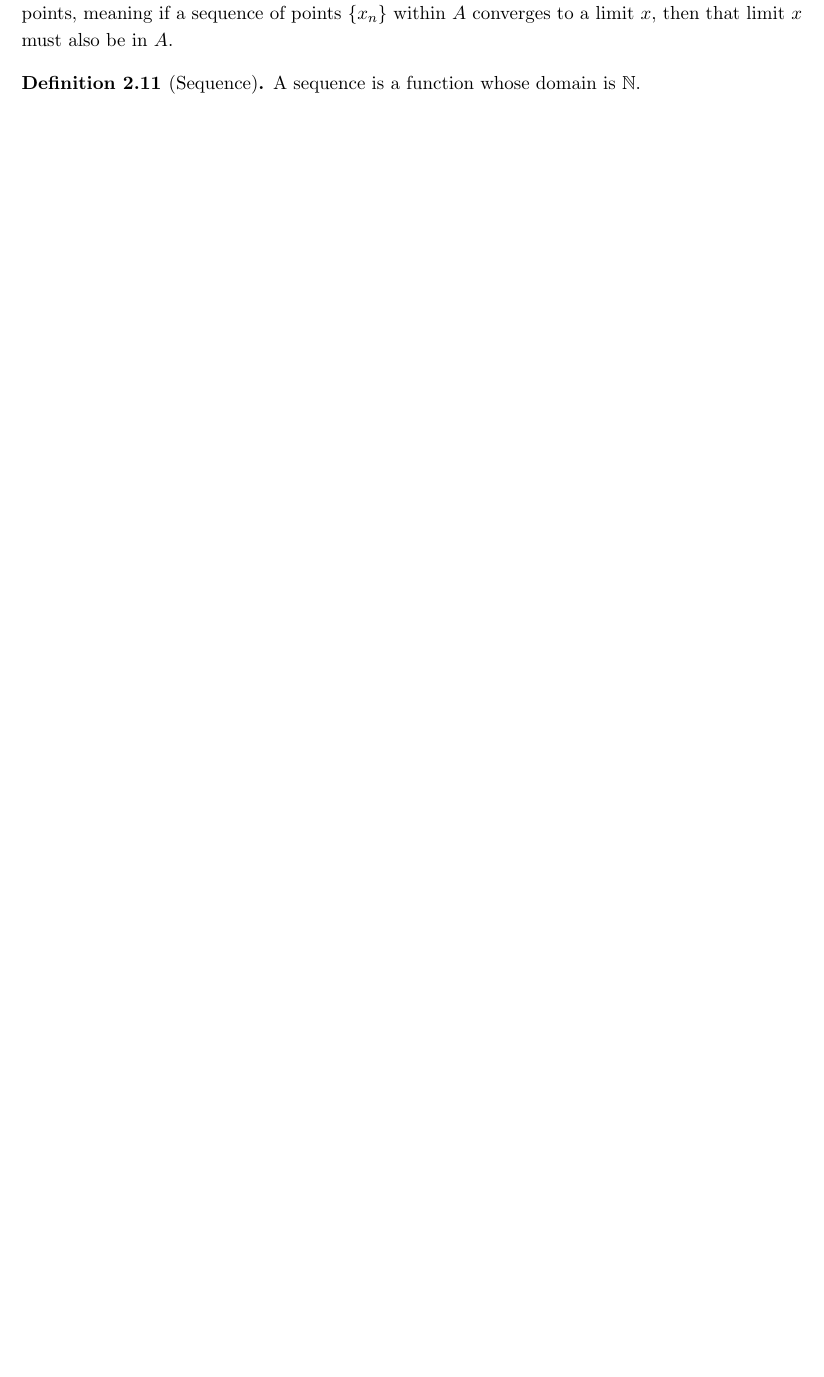
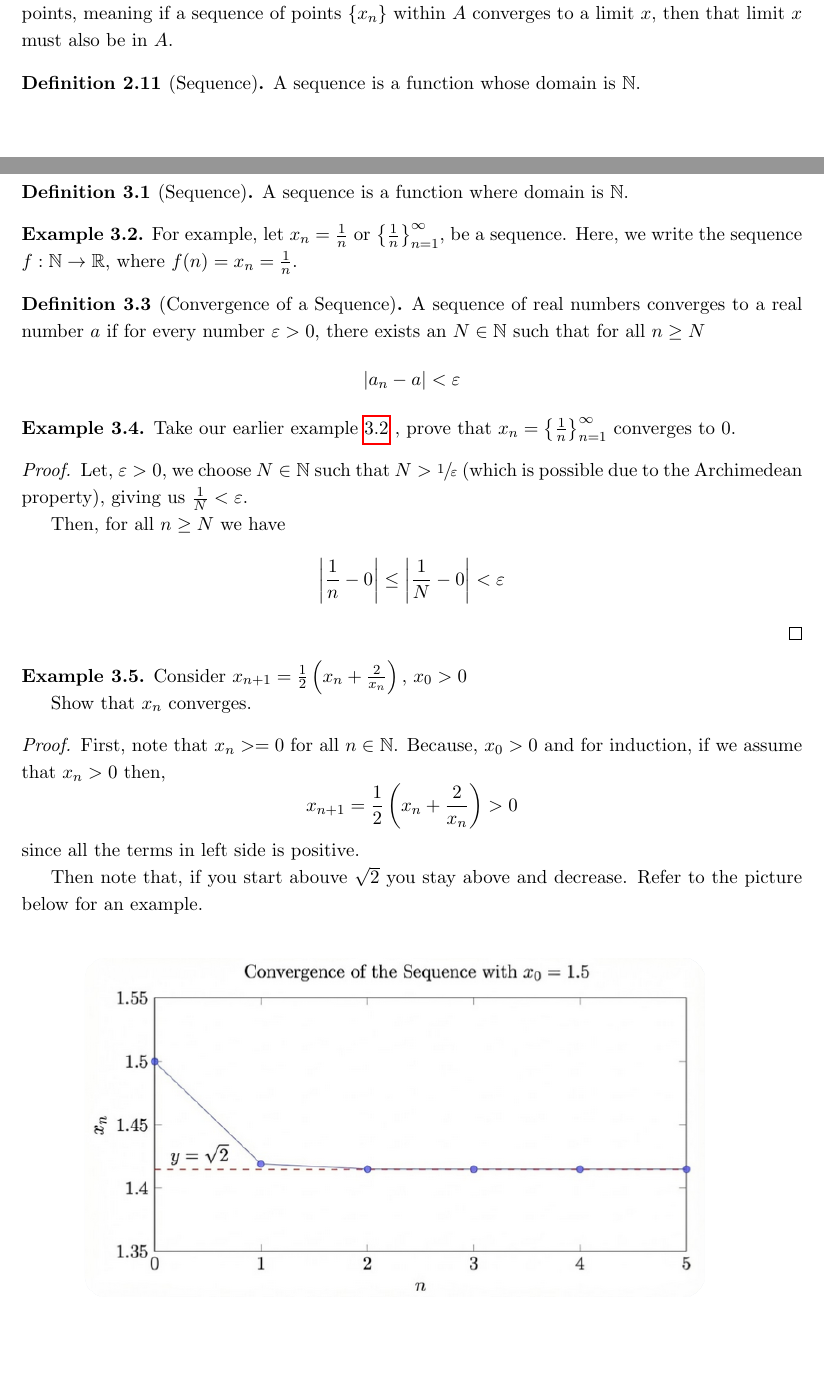
Before and after one commit to emonhossainraihan/Lecture-MAT211, a LaTeX document (main.tex, which reads Lectures/Lecture-3.tex): part of page 6 of 6 before the commit and two parts of pages 6 and 7 of 9 after it, the two joined at a grey line, cut so that both start at the same text, the shorter picture padded with empty space. The pictures show the PDF file main.pdf that the author committed with the source.

Commit message:
lecture 3

```diff
--- /dev/null
+++ b/Lectures/Lecture-3.tex
@@ -0,0 +1,39 @@
+\newpage
+\section{Lecture-03}
+\begin{definition}[Sequence]
+	A sequence is a function where domain is $\N$.
+\end{definition}
+\begin{example}For example, let $x_n = \frac{1}{n} $ or $\left\{\frac{1}{n}\right\}_{n=1}^{\infty}$, be a sequence.
+	Here, we write  the sequence $f: \N \rightarrow \R$, where $f(n) = x_n = \frac{1}{n}$.\label{ex1}
+\end{example}
+\begin{definition}[Convergence of a Sequence]
+	A sequence of real numbers converges to a real number $a$ if for every number $\eps> 0$, there exists an $N \in \N$ such that for all $n\ge N$ \[ |a_n-a| < \eps \]
+\end{definition}
+\begin{example}
+	Take our earlier example \ref{ex1} , prove that $x_n= \left\{\frac{1}{n}\right\}_{n=1}^{\infty}$ converges to $0$.
+\end{example}
+\begin{proof}
+	Let, $\eps > 0 $, we choose $N \in \N$ such that $N > \sfrac{1}{\eps}$ (which is possible due to the Archimedean property), giving us $\frac{1}{N}<\eps$.
+
+	Then, for all $n\ge N$ we have
+	\[\left| \dfrac{1}{n} - 0\right| \le \left|\dfrac{1}{N}-0\right| < \eps\]
+\end{proof}
+
+\begin{example}
+	Consider $x_{n+1} = \frac{1}{2}\left( x_n + \frac{2}{x_n}\right), $ $x_0>0$
+
+	Show that $x_n$ converges.
+\end{example}
+\begin{proof}
+	First, note that $x_n>=0$ for all $n \in \N$. Because, $x_0>0$ and for induction, if we assume that $x_n>0$ then, \[ x_{n+1}= \dfrac{1}{2}\left( x_{n} + \frac{2}{x_{n}}\right)> 0\] since all the terms in left side is positive.
+
+	Then note that, if you start abouve $\sqrt{2}$ you stay above and decrease. Refer to the picture below for an example.
+	\begin{center}
+		\includegraphics[scale=0.5]{Lectures/images/bounded-1.png}\\
+	\end{center}
+	Next, to rigorously proof that the limit exists. We can do so by proving this sequence to be monotone and bounded. We can prove that by testing both cases $0<x_0 \le \sqrt{2}$ and $0<x_0<\sqrt{2}$.
+	Now, let $(x_n) \rightarrow L$, where $L>0$. Then $(x_{n+1}) \rightarrow L$
+	\begin{align*}
+		L & = \lim_{n\to \infty} x_{n+1}                                      \\
+		  & = \lim_{n \to \infty} \frac{1}{2}\left(x_n + \frac{2}{x_n}\right) \\
+		  & = \lim_{n \to \infty} \frac{x_n}{2} + \frac{1}{x_n}               \\
@@ -0,0 +46,10 @@
+	\end{align*}
+	Hence, the given sequence converges to $\sqrt{2}$.
+\end{proof}
+\begin{definition}[Convergent sequence; limit of sequence for $\R^n$ Space]
+	A sequence $i \rightarrow a_i$ of points $\R^n$ converges to $a \in \R^n$ if
+	\[\forall \eps >0, \exists M | m>M \implies |a_m -a| <\eps \]
+	We then call $a$, the \emph{limit} of the sequence
+\end{definition}
+This also holds for vector $a_i$.
+\[a_m = [(a_m)_1, (a_m)_2 , \cdots, (a_m)_n] \rightarrow [a_1,a_2, \cdots, a_n]\in \R^n\]
@@ -0,0 +59,5 @@
+\end{proposition}
+\begin{proof}[Proof]
+	Let $\| \cdot \|$ denote the standard Euclidean norm in $\mathbb{R}^n$. Recall the definition of sequence convergence: $a_m \to a$ means that for every $\epsilon > 0$, there exists an integer $N$ such that for all $m \ge N$, $\|a_m - a\| < \epsilon$.
+
+	\vspace{1em}
@@ -0,0 +69,13 @@
+		\|a_m - a\| < \epsilon
+	\]
+	Observe that the absolute value of any single coordinate difference is bounded by the Euclidean distance:
+	\[
+		|(a_m)_j - a_j| = \sqrt{((a_m)_j - a_j)^2} \le \sqrt{\sum_{k=1}^n ((a_m)_k - a_k)^2} = \|a_m - a\|
+	\]
+	Therefore, for all $m \ge N$, we have:
+	\[
+		|(a_m)_j - a_j| \le \|a_m - a\| < \epsilon
+	\]
+	Since for any $\epsilon > 0$ we found an $N$ that satisfies this condition, $(a_m)_j \to a_j$ for each $j$.
+
+	\vspace{1em}
@@ -0,0 +87 @@
+		|(a_m)_j - a_j| < \frac{\epsilon}{\sqrt{n}}
@@ -0,0 +99,4 @@
+		\|a_m - a\| < \sqrt{\sum_{j=1}^n \frac{\epsilon^2}{n}} = \sqrt{n \cdot \frac{\epsilon^2}{n}} = \sqrt{\epsilon^2} = \epsilon
+	\]
+	Because for any $\epsilon > 0$ we found an $N$ such that $m \ge N \implies \|a_m - a\| < \epsilon$, the sequence $a_m$ converges to $a$.
+\end{proof}
```
Also changed, not shown: main.tex (+2 -71 lines), Lectures/images/bounded-1.png (added), main.pdf, Lectures/Lecture-3.tex (30 more changed lines), 7 other files.
